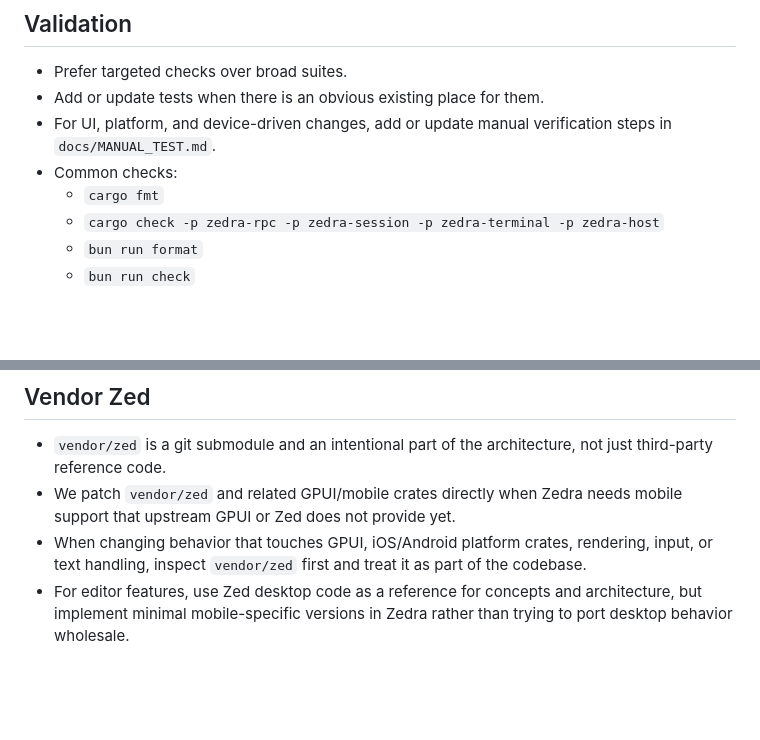
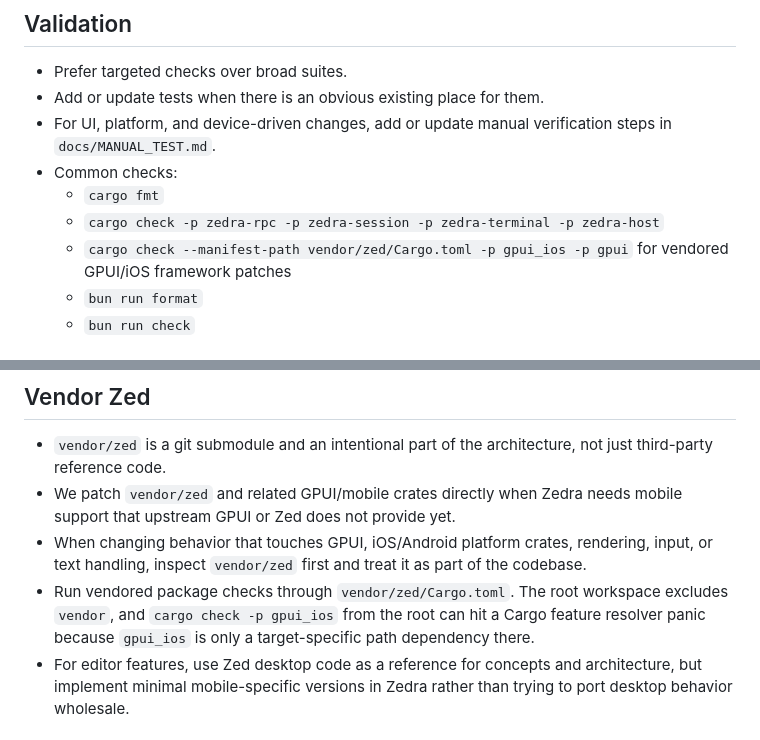
Before and after one commit to tanlethanh/zedra, a Markdown page: AGENTS.md, 2 parts joined by grey strips. Rendered like a GitHub page; blank space fills up the shorter version.

Commit message:
docs: add vendored GPUI check commands

```diff
--- a/AGENTS.md
+++ b/AGENTS.md
@@ -40,6 +40,7 @@ Mobile remote editor for iOS and Android. Primary platform is iOS (`gpui_ios` +
 - Common checks:
   - `cargo fmt`
   - `cargo check -p zedra-rpc -p zedra-session -p zedra-terminal -p zedra-host`
+  - `cargo check --manifest-path vendor/zed/Cargo.toml -p gpui_ios -p gpui` for vendored GPUI/iOS framework patches
   - `bun run format`
   - `bun run check`
 
@@ -55,6 +56,7 @@ Mobile remote editor for iOS and Android. Primary platform is iOS (`gpui_ios` +
 - `vendor/zed` is a git submodule and an intentional part of the architecture, not just third-party reference code.
 - We patch `vendor/zed` and related GPUI/mobile crates directly when Zedra needs mobile support that upstream GPUI or Zed does not provide yet.
 - When changing behavior that touches GPUI, iOS/Android platform crates, rendering, input, or text handling, inspect `vendor/zed` first and treat it as part of the codebase.
+- Run vendored package checks through `vendor/zed/Cargo.toml`. The root workspace excludes `vendor`, and `cargo check -p gpui_ios` from the root can hit a Cargo feature resolver panic because `gpui_ios` is only a target-specific path dependency there.
 - For editor features, use Zed desktop code as a reference for concepts and architecture, but implement minimal mobile-specific versions in Zedra rather than trying to port desktop behavior wholesale.
 
 ## Docs Map
```
